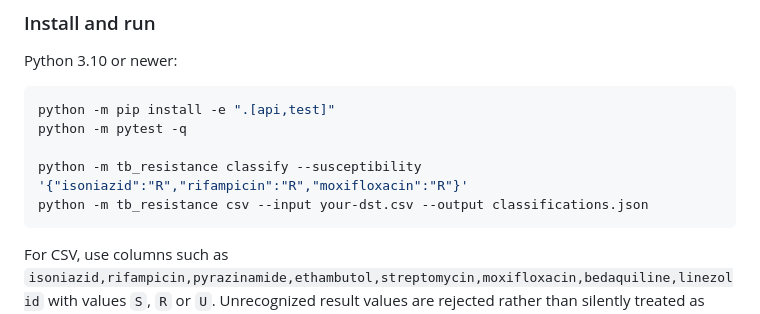
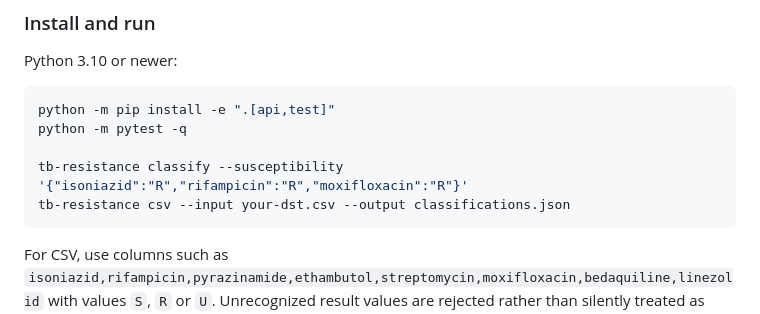
Before and after one commit to abusuraihsakhri/tb-drug-resistance-agent, a Markdown page: README.md, the part around the change. Drawn GitHub-style.

Commit message:
Expose interpreter CLI and prioritize treatment safety notice

````diff
--- a/README.md
+++ b/README.md
@@ -26,8 +26,8 @@ Python 3.10 or newer:
 python -m pip install -e ".[api,test]"
 python -m pytest -q
 
-python -m tb_resistance classify --susceptibility '{"isoniazid":"R","rifampicin":"R","moxifloxacin":"R"}'
-python -m tb_resistance csv --input your-dst.csv --output classifications.json
+tb-resistance classify --susceptibility '{"isoniazid":"R","rifampicin":"R","moxifloxacin":"R"}'
+tb-resistance csv --input your-dst.csv --output classifications.json
 ```
 
 For CSV, use columns such as `isoniazid,rifampicin,pyrazinamide,ethambutol,streptomycin,moxifloxacin,bedaquiline,linezolid` with values `S`, `R` or `U`. Unrecognized result values are rejected rather than silently treated as susceptible.
````
